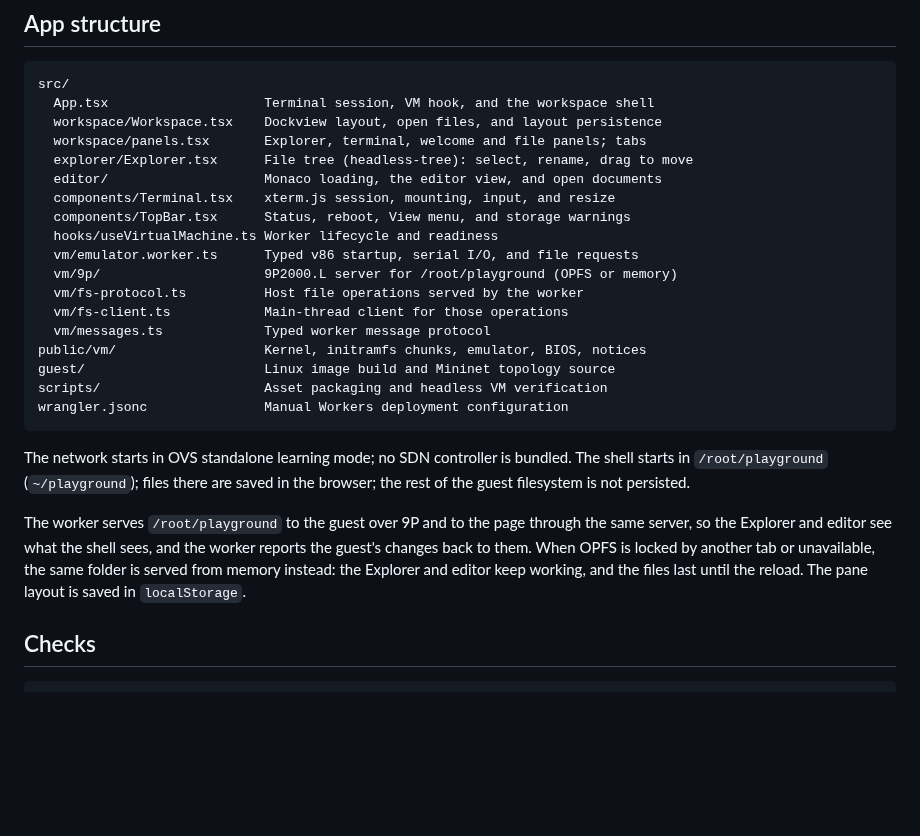
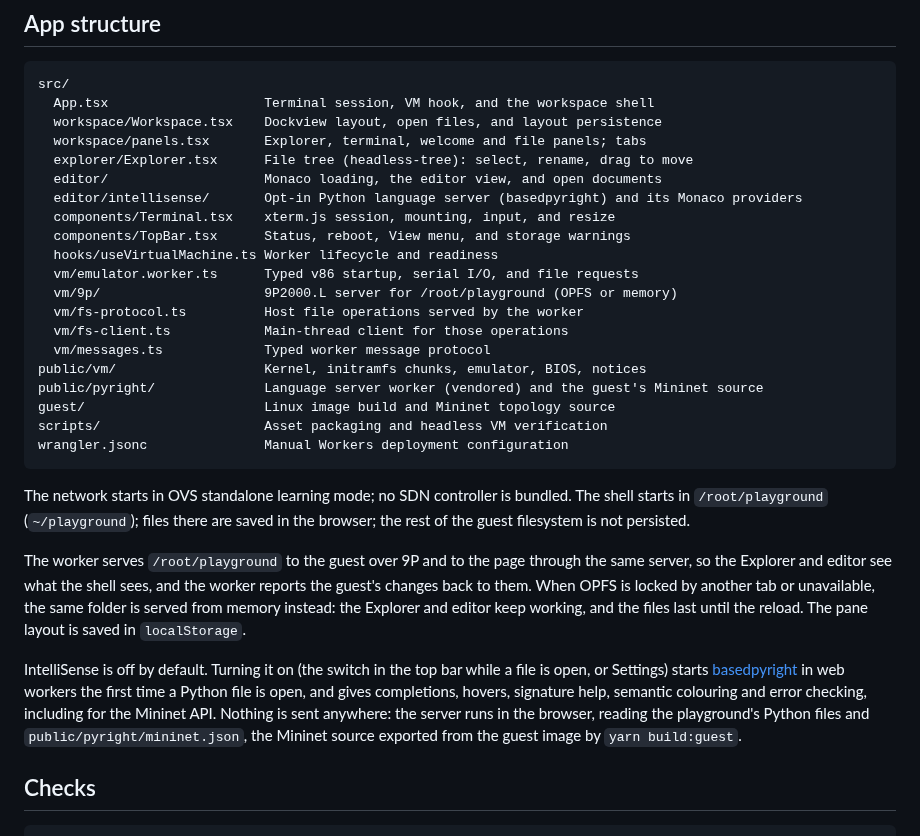
Before and after one commit to mongj/mininet-web, a Markdown page: README.md, the part around one of its changes. Rendered like a GitHub page; blank space fills up the shorter version.

```diff
--- a/README.md
+++ b/README.md
@@ -47,6 +49,7 @@ src/
   workspace/panels.tsx       Explorer, terminal, welcome and file panels; tabs
   explorer/Explorer.tsx      File tree (headless-tree): select, rename, drag to move
   editor/                    Monaco loading, the editor view, and open documents
+  editor/intellisense/       Opt-in Python language server (basedpyright) and its Monaco providers
   components/Terminal.tsx    xterm.js session, mounting, input, and resize
   components/TopBar.tsx      Status, reboot, View menu, and storage warnings
   hooks/useVirtualMachine.ts Worker lifecycle and readiness
@@ -56,6 +59,7 @@ src/
   vm/fs-client.ts            Main-thread client for those operations
   vm/messages.ts             Typed worker message protocol
 public/vm/                   Kernel, initramfs chunks, emulator, BIOS, notices
+public/pyright/              Language server worker (vendored) and the guest's Mininet source
 guest/                       Linux image build and Mininet topology source
 scripts/                     Asset packaging and headless VM verification
 wrangler.jsonc               Manual Workers deployment configuration
@@ -64,6 +68,8 @@ wrangler.jsonc               Manual Workers deployment configuration
 The network starts in OVS standalone learning mode; no SDN controller is bundled. The shell starts in `/root/playground` (`~/playground`); files there are saved in the browser; the rest of the guest filesystem is not persisted.
 
 The worker serves `/root/playground` to the guest over 9P and to the page through the same server, so the Explorer and editor see what the shell sees, and the worker reports the guest's changes back to them. When OPFS is locked by another tab or unavailable, the same folder is served from memory instead: the Explorer and editor keep working, and the files last until the reload. The pane layout is saved in `localStorage`.
+
+IntelliSense is off by default. Turning it on (the switch in the top bar while a file is open, or Settings) starts [basedpyright](https://docs.basedpyright.com) in web workers the first time a Python file is open, and gives completions, hovers, signature help, semantic colouring and error checking, including for the Mininet API. Nothing is sent anywhere: the server runs in the browser, reading the playground's Python files and `public/pyright/mininet.json`, the Mininet source exported from the guest image by `yarn build:guest`.
 
 ## Checks
 
```
Also changed, not shown: other parts of README.md (+5 -2 lines), demo.png (added).
